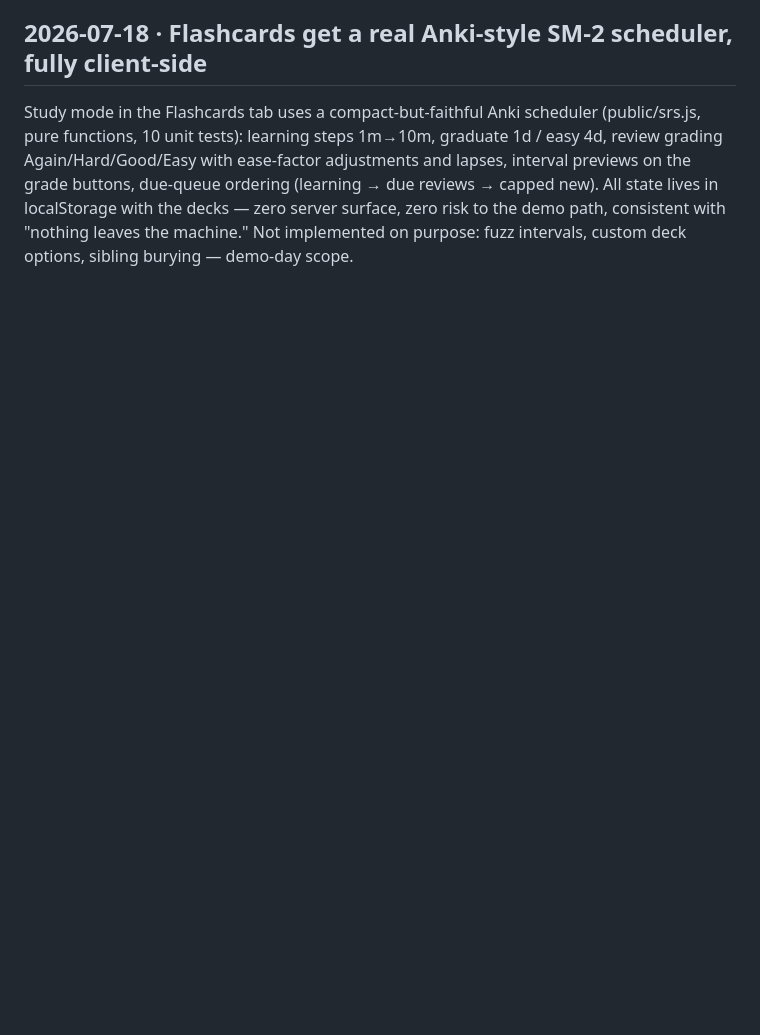
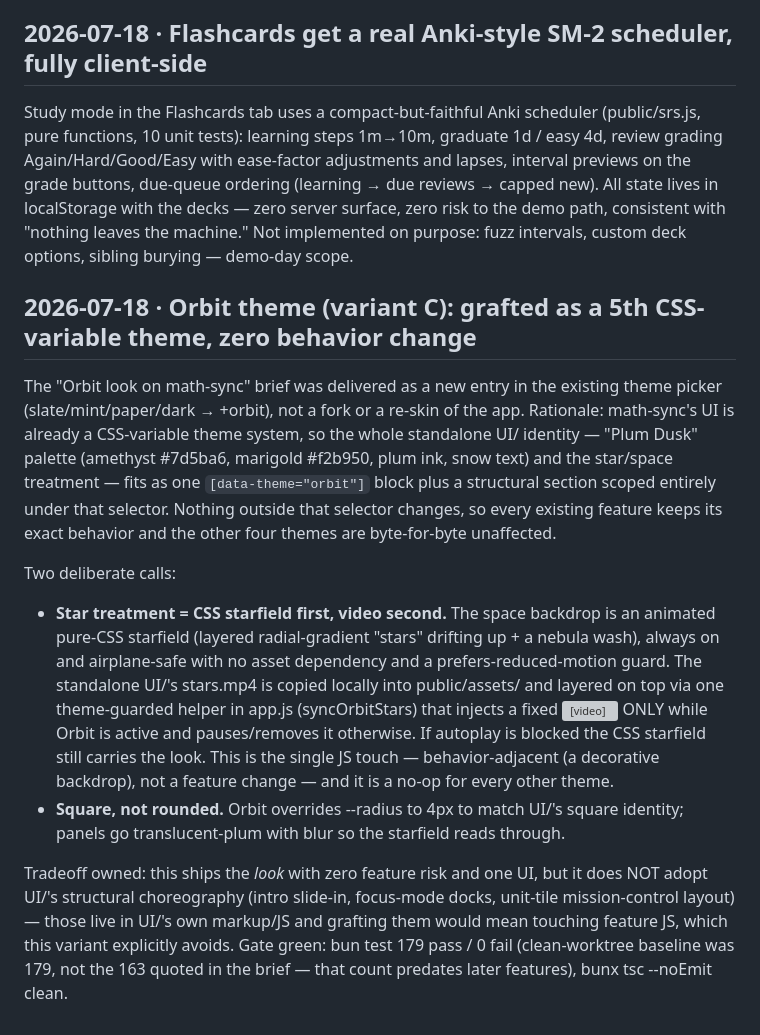
Before and after one commit to jackbot30/BuildWithGemma, a Markdown page: docs/decisions/hackathon-log.md, the part around the change. Drawn GitHub-style; blank space fills up the shorter version; grey boxes are pictures that could not be loaded.

Commit message:
orbit-integration-C: log the Orbit-theme decision + honest tradeoffs
Records why variant C is a 5th CSS-variable theme (not a fork), the CSS-starfield-
first / video-second star treatment, the square --radius override, and the owned
tradeoff (ships the look, not UI/'s structural choreography). Notes the actual
179-test clean-worktree baseline vs the brief's stale 163.

```diff
--- a/docs/decisions/hackathon-log.md
+++ b/docs/decisions/hackathon-log.md
@@ -181,3 +181,34 @@ due reviews → capped new). All state lives in localStorage with the decks —
 server surface, zero risk to the demo path, consistent with "nothing leaves the
 machine." Not implemented on purpose: fuzz intervals, custom deck options, sibling
 burying — demo-day scope.
+
+## 2026-07-18 · Orbit theme (variant C): grafted as a 5th CSS-variable theme, zero behavior change
+
+The "Orbit look on math-sync" brief was delivered as a new entry in the existing
+theme picker (slate/mint/paper/dark → +orbit), not a fork or a re-skin of the app.
+Rationale: math-sync's UI is already a CSS-variable theme system, so the whole
+standalone UI/ identity — "Plum Dusk" palette (amethyst #7d5ba6, marigold #f2b950,
+plum ink, snow text) and the star/space treatment — fits as one `[data-theme="orbit"]`
+block plus a structural section scoped entirely under that selector. Nothing outside
+that selector changes, so every existing feature keeps its exact behavior and the
+other four themes are byte-for-byte unaffected.
+
+Two deliberate calls:
+- **Star treatment = CSS starfield first, video second.** The space backdrop is an
+  animated pure-CSS starfield (layered radial-gradient "stars" drifting up + a nebula
+  wash), always on and airplane-safe with no asset dependency and a
+  prefers-reduced-motion guard. The standalone UI/'s stars.mp4 is copied locally into
+  public/assets/ and layered on top via one theme-guarded helper in app.js
+  (syncOrbitStars) that injects a fixed <video> ONLY while Orbit is active and
+  pauses/removes it otherwise. If autoplay is blocked the CSS starfield still carries
+  the look. This is the single JS touch — behavior-adjacent (a decorative backdrop),
+  not a feature change — and it is a no-op for every other theme.
+- **Square, not rounded.** Orbit overrides --radius to 4px to match UI/'s square
+  identity; panels go translucent-plum with blur so the starfield reads through.
+
+Tradeoff owned: this ships the *look* with zero feature risk and one UI, but it does
+NOT adopt UI/'s structural choreography (intro slide-in, focus-mode docks, unit-tile
+mission-control layout) — those live in UI/'s own markup/JS and grafting them would
+mean touching feature JS, which this variant explicitly avoids. Gate green:
+bun test 179 pass / 0 fail (clean-worktree baseline was 179, not the 163 quoted in
+the brief — that count predates later features), bunx tsc --noEmit clean.
```
